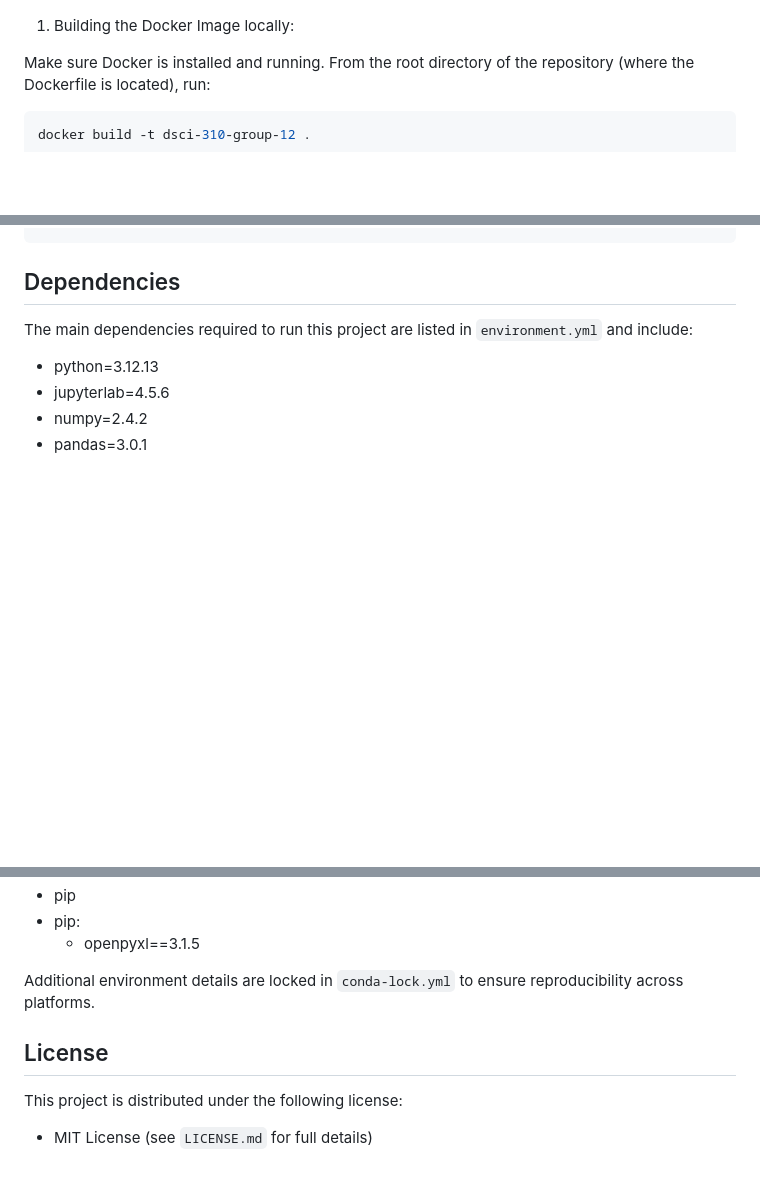
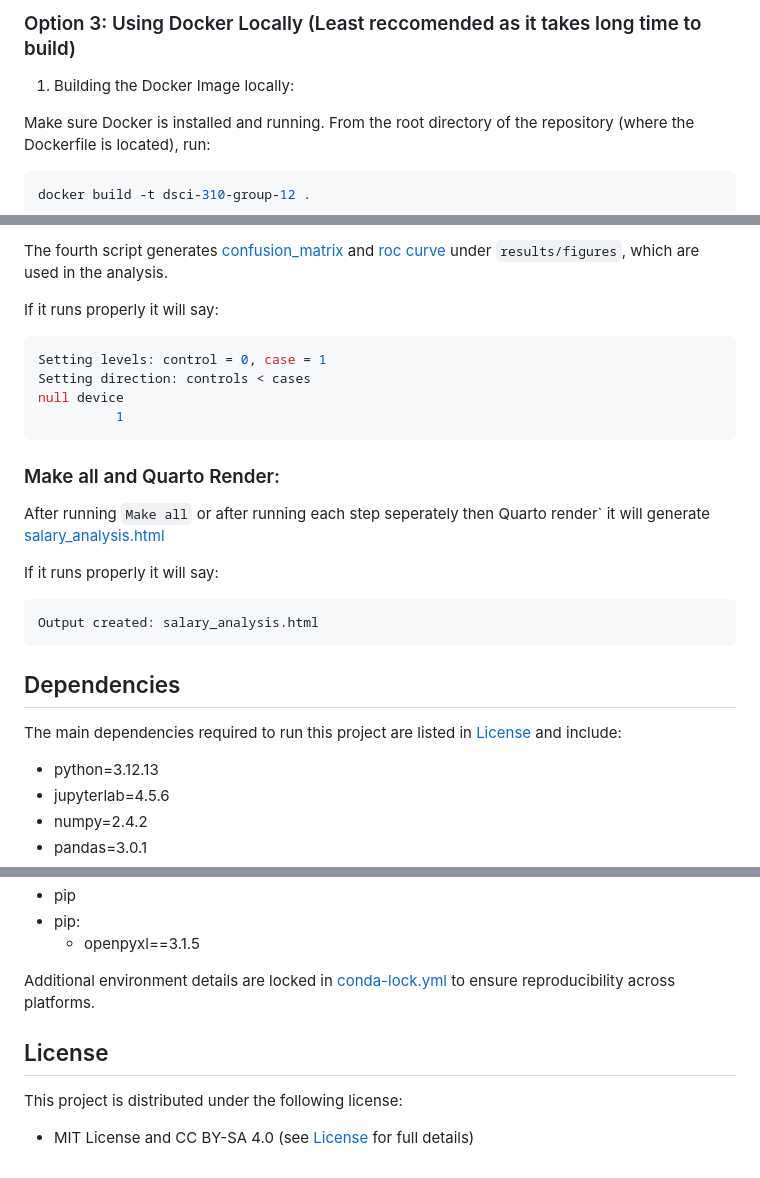
Before and after one commit to UBC-DSCI-310-2025W2/dsci-310-group-12, a Markdown page: README.md, 3 parts joined by grey strips. GitHub-like rendering; blank space fills up the shorter version.

````diff
--- a/README.md
+++ b/README.md
@@ -93,3 +99,4 @@ conda deactivate
+### Option 3: Using Docker Locally (Least reccomended as it takes long time to build)
 
 1. Building the Docker Image locally:
 
@@ -163,7 +188,28 @@ quarto render salary_analysis.qmd
+The fourth script generates [confusion_matrix](results/figures/confusion_matrix.png) and [roc curve](results/figures/roc_curve.png) under `results/figures`, which are used in the analysis.
+
+If it runs properly it will say:
+```bash
+Setting levels: control = 0, case = 1
+Setting direction: controls < cases
+null device
+          1
+```
+
+### Make all and Quarto Render:
+
+After running `Make all` or after running each step seperately then Quarto render` it will generate [salary_analysis.html](salary_analysis.html)
+
+If it runs properly it will say:
+```bash
+Output created: salary_analysis.html
+```
+
+
+
 
 ## Dependencies
 
-The main dependencies required to run this project are listed in `environment.yml` and include:
+The main dependencies required to run this project are listed in [License](environment.yml) and include:
 
   - python=3.12.13
   - jupyterlab=4.5.6
@@ -197,10 +243,10 @@ The main dependencies required to run this project are listed in `environment.ym
   - pip:
       - openpyxl==3.1.5
 
-Additional environment details are locked in `conda-lock.yml` to ensure reproducibility across platforms.
+Additional environment details are locked in [conda-lock.yml](conda-lock.yml) to ensure reproducibility across platforms.
 
 ## License
 
 This project is distributed under the following license:
 
-- MIT License (see `LICENSE.md` for full details)
+- MIT License and CC BY-SA 4.0 (see [License](LICENSE.md) for full details)
````
Also changed, not shown: other parts of README.md (+62 -38 lines).
